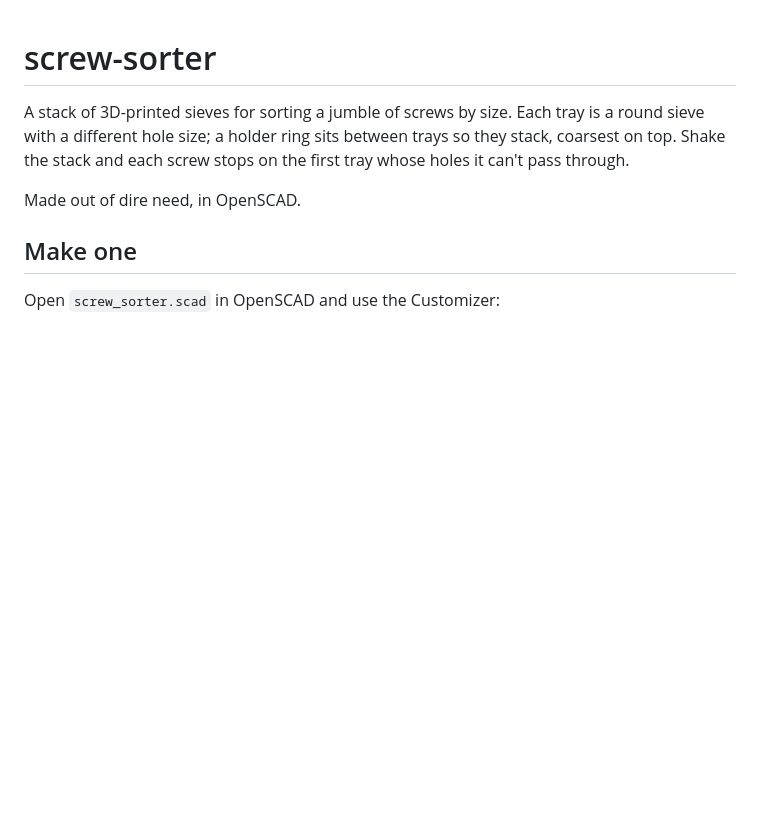
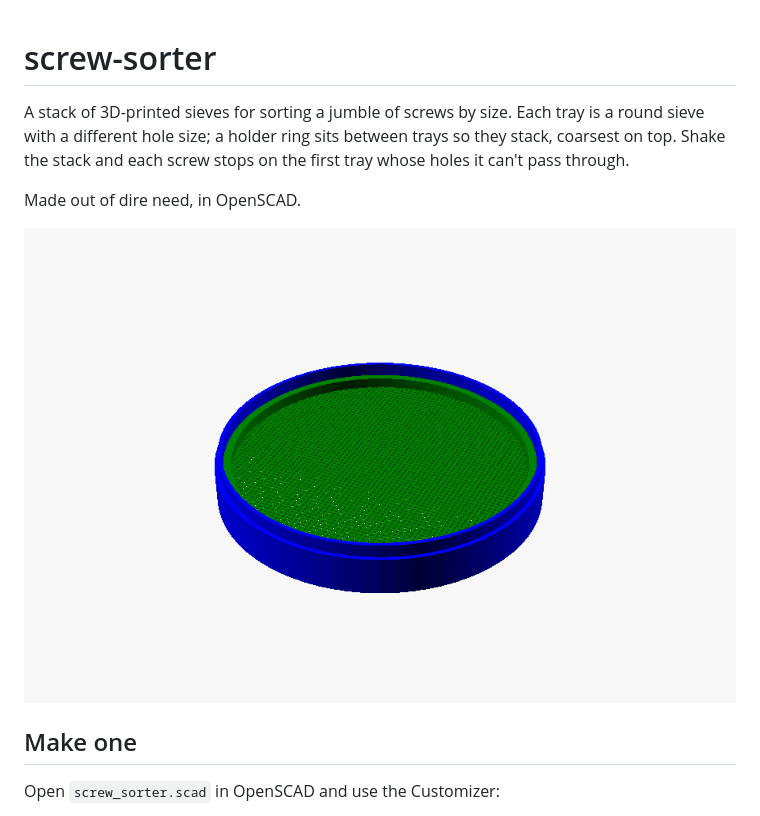
Before and after one commit to CameronBrooks11/screw-sorter, a Markdown page: README.md, the part around the change. Drawn GitHub-style; pictures changed too: docs/img/tray-in-holder.png (added); blank space fills up the shorter version.

Commit message:
docs: show a tray sitting in its holder (#2)
docs: show a tray sitting in its holder

The README and the site had no picture. docs/img/tray-in-holder.png is
the default tray in its holder ring, rendered from screw_sorter.scad
with
render="all"; `just images` regenerates it.

```diff
--- a/README.md
+++ b/README.md
@@ -6,6 +6,8 @@ trays so they stack, coarsest on top. Shake the stack and each screw stops on
 the first tray whose holes it can't pass through.
 
 Made out of dire need, in OpenSCAD.
+
+![A sieve tray (green) sitting in its holder ring (blue)](docs/img/tray-in-holder.png)
 
 ## Make one
 
```
Also changed, not shown: 1 other file.
